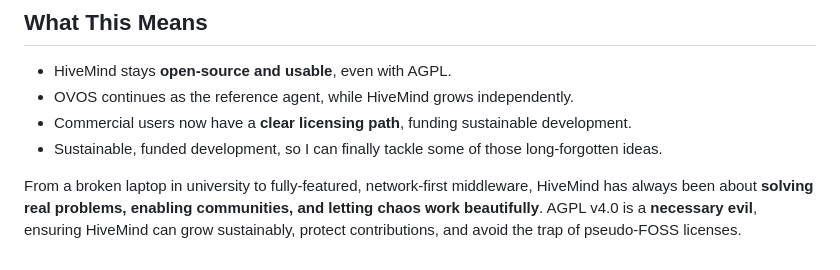
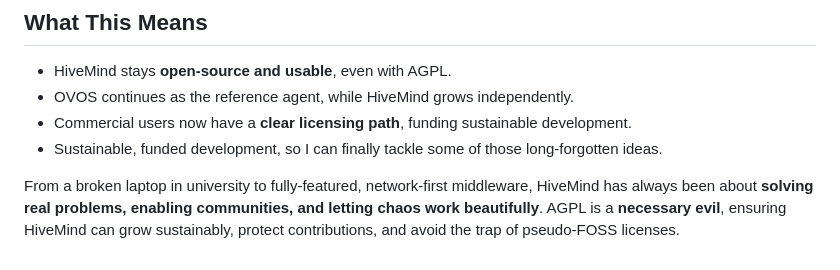
Before and after one commit to TigreGotico/tigregotico.github.io, a Markdown page: public/blogs/2026-01-13-hivemind_agpl.md, the part around the change. Drawn GitHub-style.

Commit message:
blog: hivemind goes AGPL

```diff
--- a/public/blogs/2026-01-13-hivemind_agpl.md
+++ b/public/blogs/2026-01-13-hivemind_agpl.md
@@ -87,4 +87,4 @@ This keeps HiveMind satellites fully **drop-in compatible**, modular, and future
 * Commercial users now have a **clear licensing path**, funding sustainable development.
 * Sustainable, funded development, so I can finally tackle some of those long-forgotten ideas.
 
-From a broken laptop in university to fully-featured, network-first middleware, HiveMind has always been about **solving real problems, enabling communities, and letting chaos work beautifully**. AGPL v4.0 is a **necessary evil**, ensuring HiveMind can grow sustainably, protect contributions, and avoid the trap of pseudo-FOSS licenses.
+From a broken laptop in university to fully-featured, network-first middleware, HiveMind has always been about **solving real problems, enabling communities, and letting chaos work beautifully**. AGPL is a **necessary evil**, ensuring HiveMind can grow sustainably, protect contributions, and avoid the trap of pseudo-FOSS licenses.
```
